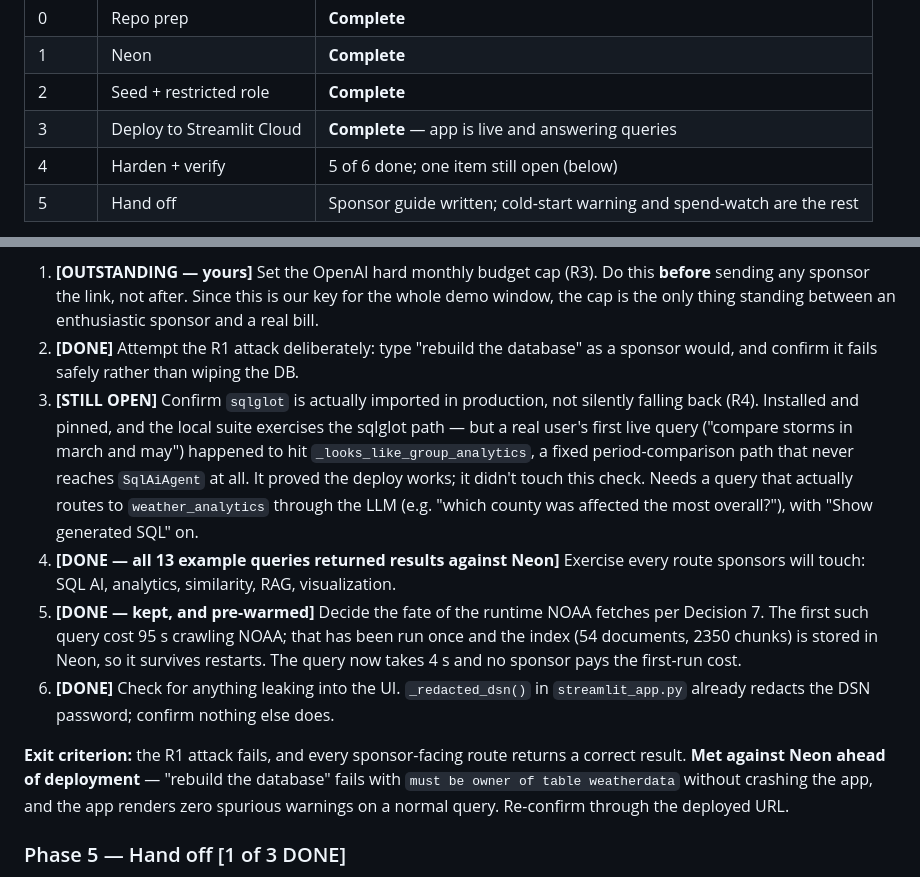
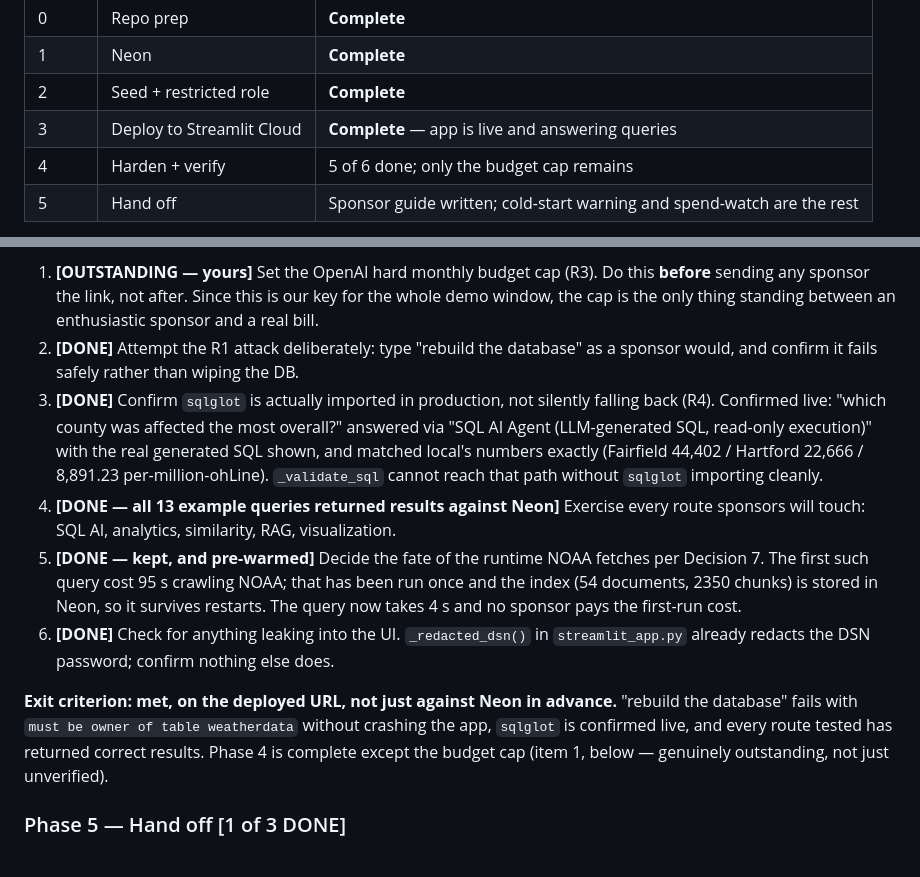
Before and after one commit to jgb23002/WISER, a Markdown page: docs/DEPLOYMENT_PLAN.md, 2 parts joined by grey strips. Drawn GitHub-style.

Commit message:
Close out sqlglot verification -- Phase 4 is done but the budget cap
Confirmed live: "which county was affected the most overall?" routed through
SqlAiAgent, showed the real generated SQL, and matched local's numbers
exactly (Fairfield 44,402, Hartford 22,666, 8,891.23 per-million-ohLine).
_validate_sql cannot reach that response shape without sqlglot importing
cleanly in the cloud environment, closing R4.

Every Phase 4 item is done except the OpenAI budget cap, which nothing else
in this plan can substitute for or verify from outside the OpenAI account.

```diff
--- a/docs/DEPLOYMENT_PLAN.md
+++ b/docs/DEPLOYMENT_PLAN.md
@@ -10,7 +10,7 @@
 | 1 | Neon | **Complete** |
 | 2 | Seed + restricted role | **Complete** |
 | 3 | Deploy to Streamlit Cloud | **Complete** — app is live and answering queries |
-| 4 | Harden + verify | 5 of 6 done; one item still open (below) |
+| 4 | Harden + verify | 5 of 6 done; only the budget cap remains |
 | 5 | Hand off | Sponsor guide written; cold-start warning and spend-watch are the rest |
 
 The two Phase 4 items that cannot be done in advance are confirming `sqlglot`
@@ -252,12 +252,12 @@ genuinely need a deployed URL remain. Status is marked per step below.
 
 1. **[OUTSTANDING — yours]** Set the OpenAI hard monthly budget cap (R3). Do this **before** sending any sponsor the link, not after. Since this is our key for the whole demo window, the cap is the only thing standing between an enthusiastic sponsor and a real bill.
 2. **[DONE]** Attempt the R1 attack deliberately: type "rebuild the database" as a sponsor would, and confirm it fails safely rather than wiping the DB.
-3. **[STILL OPEN]** Confirm `sqlglot` is actually imported in production, not silently falling back (R4). Installed and pinned, and the local suite exercises the sqlglot path — but a real user's first live query ("compare storms in march and may") happened to hit `_looks_like_group_analytics`, a fixed period-comparison path that never reaches `SqlAiAgent` at all. It proved the deploy works; it didn't touch this check. Needs a query that actually routes to `weather_analytics` through the LLM (e.g. "which county was affected the most overall?"), with "Show generated SQL" on.
+3. **[DONE]** Confirm `sqlglot` is actually imported in production, not silently falling back (R4). Confirmed live: "which county was affected the most overall?" answered via "SQL AI Agent (LLM-generated SQL, read-only execution)" with the real generated SQL shown, and matched local's numbers exactly (Fairfield 44,402 / Hartford 22,666 / 8,891.23 per-million-ohLine). `_validate_sql` cannot reach that path without `sqlglot` importing cleanly.
 4. **[DONE — all 13 example queries returned results against Neon]** Exercise every route sponsors will touch: SQL AI, analytics, similarity, RAG, visualization.
 5. **[DONE — kept, and pre-warmed]** Decide the fate of the runtime NOAA fetches per Decision 7. The first such query cost 95 s crawling NOAA; that has been run once and the index (54 documents, 2350 chunks) is stored in Neon, so it survives restarts. The query now takes 4 s and no sponsor pays the first-run cost.
 6. **[DONE]** Check for anything leaking into the UI. `_redacted_dsn()` in `streamlit_app.py` already redacts the DSN password; confirm nothing else does.
 
-**Exit criterion:** the R1 attack fails, and every sponsor-facing route returns a correct result. **Met against Neon ahead of deployment** — "rebuild the database" fails with `must be owner of table weatherdata` without crashing the app, and the app renders zero spurious warnings on a normal query. Re-confirm through the deployed URL.
+**Exit criterion: met, on the deployed URL, not just against Neon in advance.** "rebuild the database" fails with `must be owner of table weatherdata` without crashing the app, `sqlglot` is confirmed live, and every route tested has returned correct results. Phase 4 is complete except the budget cap (item 1, below — genuinely outstanding, not just unverified).
 
 ### Phase 5 — Hand off  [1 of 3 DONE]
 
```
